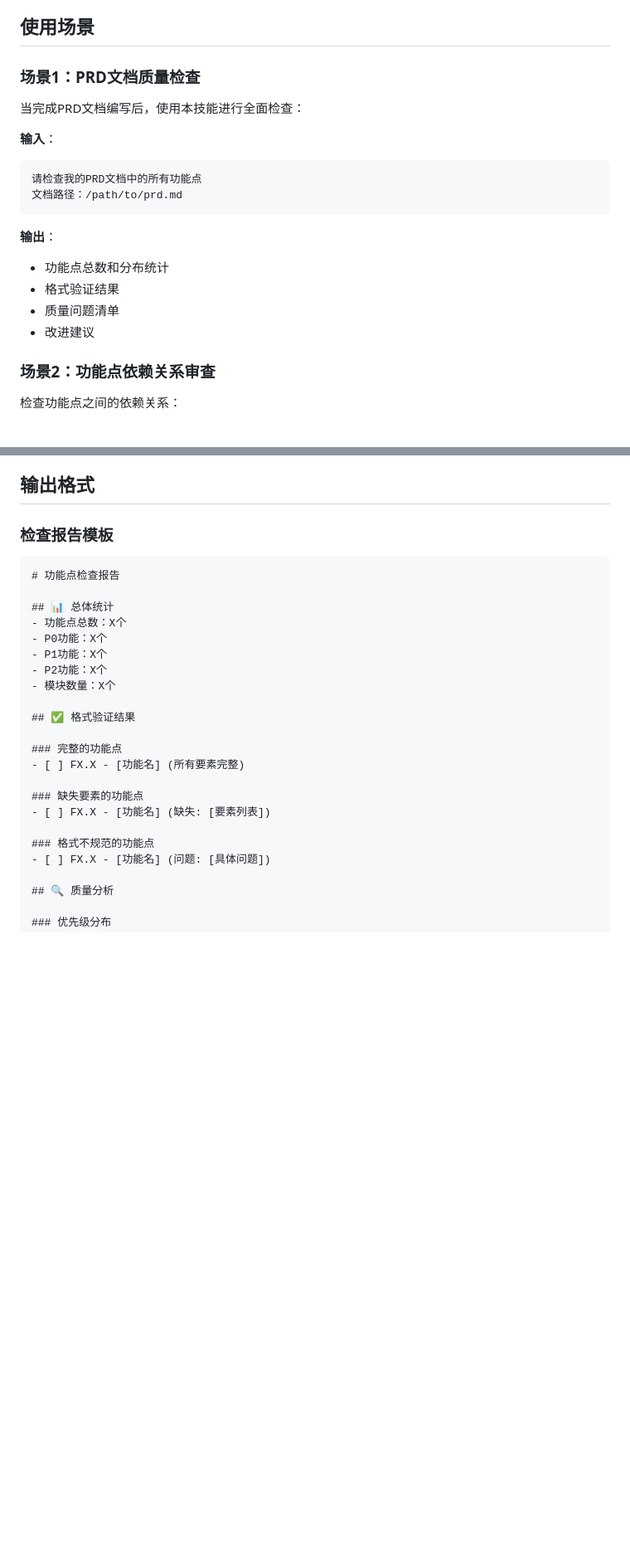
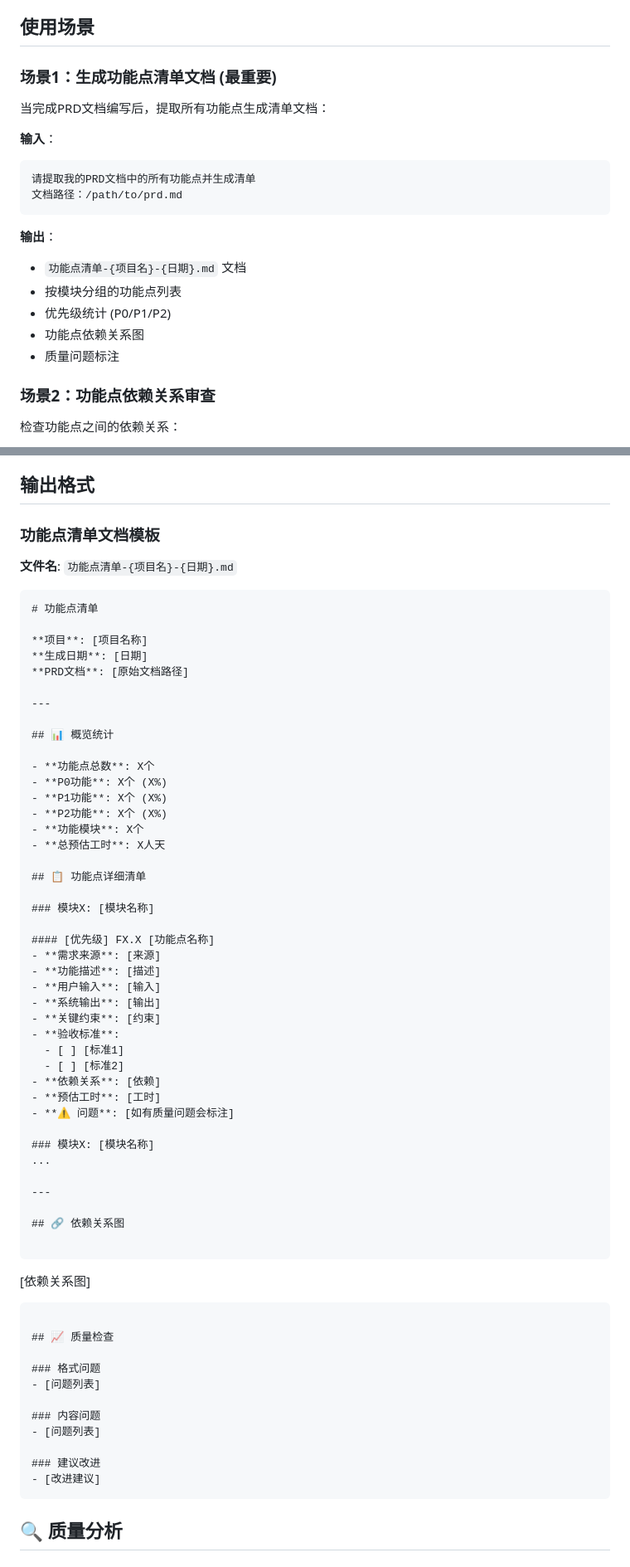
Before and after one commit to chenchiyuan/powerby-skills, a Markdown page: skills/function-point-checker/SKILL.md, 2 parts joined by grey strips. Shown at 83% size. Drawn GitHub-style; blank space fills up the shorter version.

````diff
--- a/skills/function-point-checker/SKILL.md
+++ b/skills/function-point-checker/SKILL.md
@@ -47,20 +49,21 @@ description: 功能点检查员，专门检查PRD文档中的功能点定义。
 
 ## 使用场景
 
-### 场景1：PRD文档质量检查
-当完成PRD文档编写后，使用本技能进行全面检查：
+### 场景1：生成功能点清单文档 (最重要)
+当完成PRD文档编写后，提取所有功能点生成清单文档：
 
 **输入**：
 ```
-请检查我的PRD文档中的所有功能点
+请提取我的PRD文档中的所有功能点并生成清单
 文档路径：/path/to/prd.md
 ```
 
 **输出**：
-- 功能点总数和分布统计
-- 格式验证结果
-- 质量问题清单
-- 改进建议
+- `功能点清单-{项目名}-{日期}.md` 文档
+- 按模块分组的功能点列表
+- 优先级统计 (P0/P1/P2)
+- 功能点依赖关系图
+- 质量问题标注
 
 ### 场景2：功能点依赖关系审查
 检查功能点之间的依赖关系：
@@ -123,28 +126,67 @@ description: 功能点检查员，专门检查PRD文档中的功能点定义。
 
 ## 输出格式
 
-### 检查报告模板
+### 功能点清单文档模板
+
+**文件名**: `功能点清单-{项目名}-{日期}.md`
 
 ```markdown
-# 功能点检查报告
+# 功能点清单
 
-## 📊 总体统计
-- 功能点总数：X个
-- P0功能：X个
-- P1功能：X个
-- P2功能：X个
-- 模块数量：X个
+**项目**: [项目名称]
+**生成日期**: [日期]
+**PRD文档**: [原始文档路径]
 
-## ✅ 格式验证结果
+---
 
-### 完整的功能点
-- [ ] FX.X - [功能名] (所有要素完整)
+## 📊 概览统计
 
-### 缺失要素的功能点
-- [ ] FX.X - [功能名] (缺失: [要素列表])
+- **功能点总数**: X个
+- **P0功能**: X个 (X%)
+- **P1功能**: X个 (X%)
+- **P2功能**: X个 (X%)
+- **功能模块**: X个
+- **总预估工时**: X人天
 
-### 格式不规范的功能点
-- [ ] FX.X - [功能名] (问题: [具体问题])
+## 📋 功能点详细清单
+
+### 模块X: [模块名称]
+
+#### [优先级] FX.X [功能点名称]
+- **需求来源**: [来源]
+- **功能描述**: [描述]
+- **用户输入**: [输入]
+- **系统输出**: [输出]
+- **关键约束**: [约束]
+- **验收标准**:
+  - [ ] [标准1]
+  - [ ] [标准2]
+- **依赖关系**: [依赖]
+- **预估工时**: [工时]
+- **⚠️ 问题**: [如有质量问题会标注]
+
+### 模块X: [模块名称]
+...
+
+---
+
+## 🔗 依赖关系图
+
+```
+[依赖关系图]
+```
+
+## 📈 质量检查
+
+### 格式问题
+- [问题列表]
+
+### 内容问题
+- [问题列表]
+
+### 建议改进
+- [改进建议]
+```
 
 ## 🔍 质量分析
 
````
Also changed, not shown: other parts of skills/function-point-checker/SKILL.md (+43 -38 lines), 功能点清单-DEX价格聚合器-2025-12-18.md (added, +252 -0 lines).
